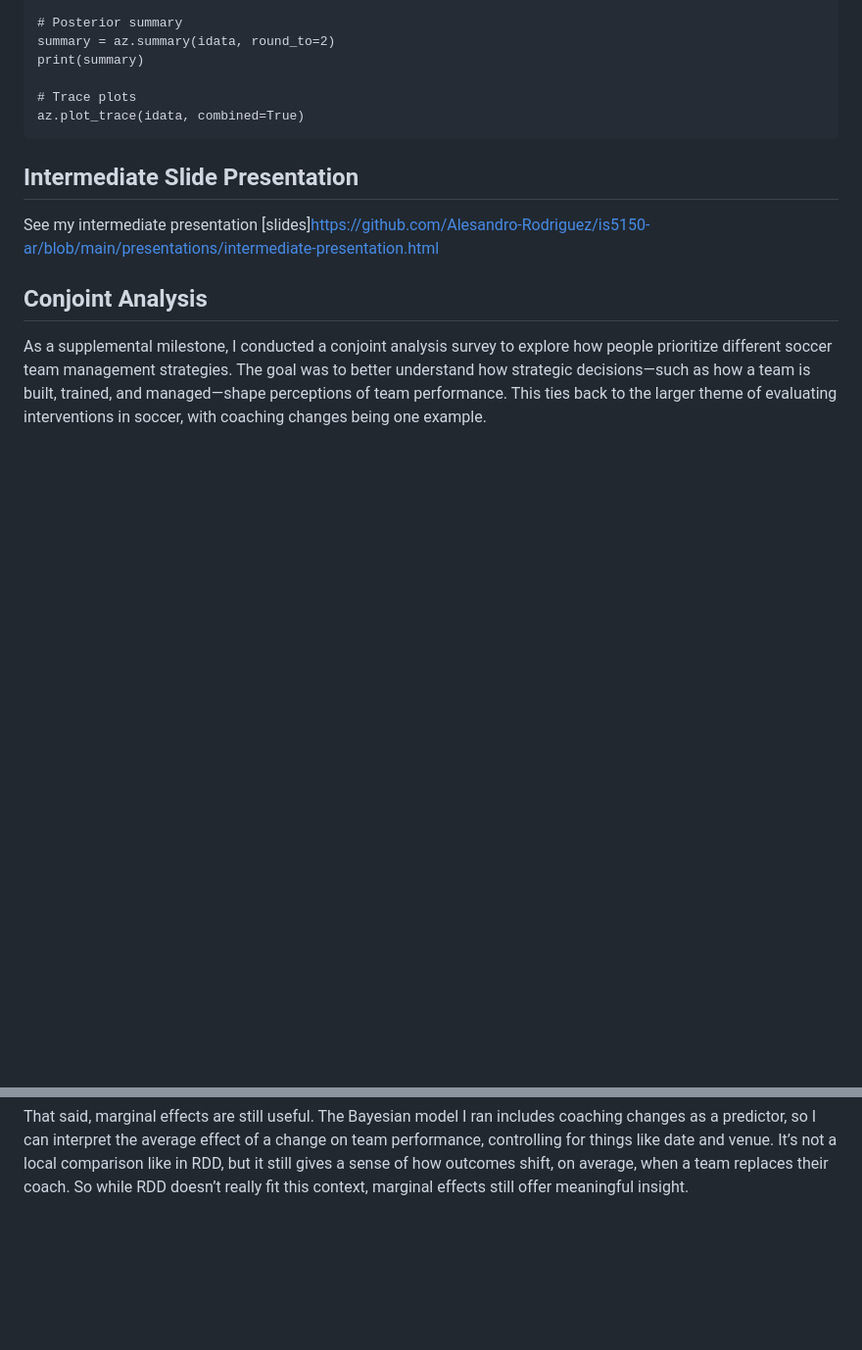
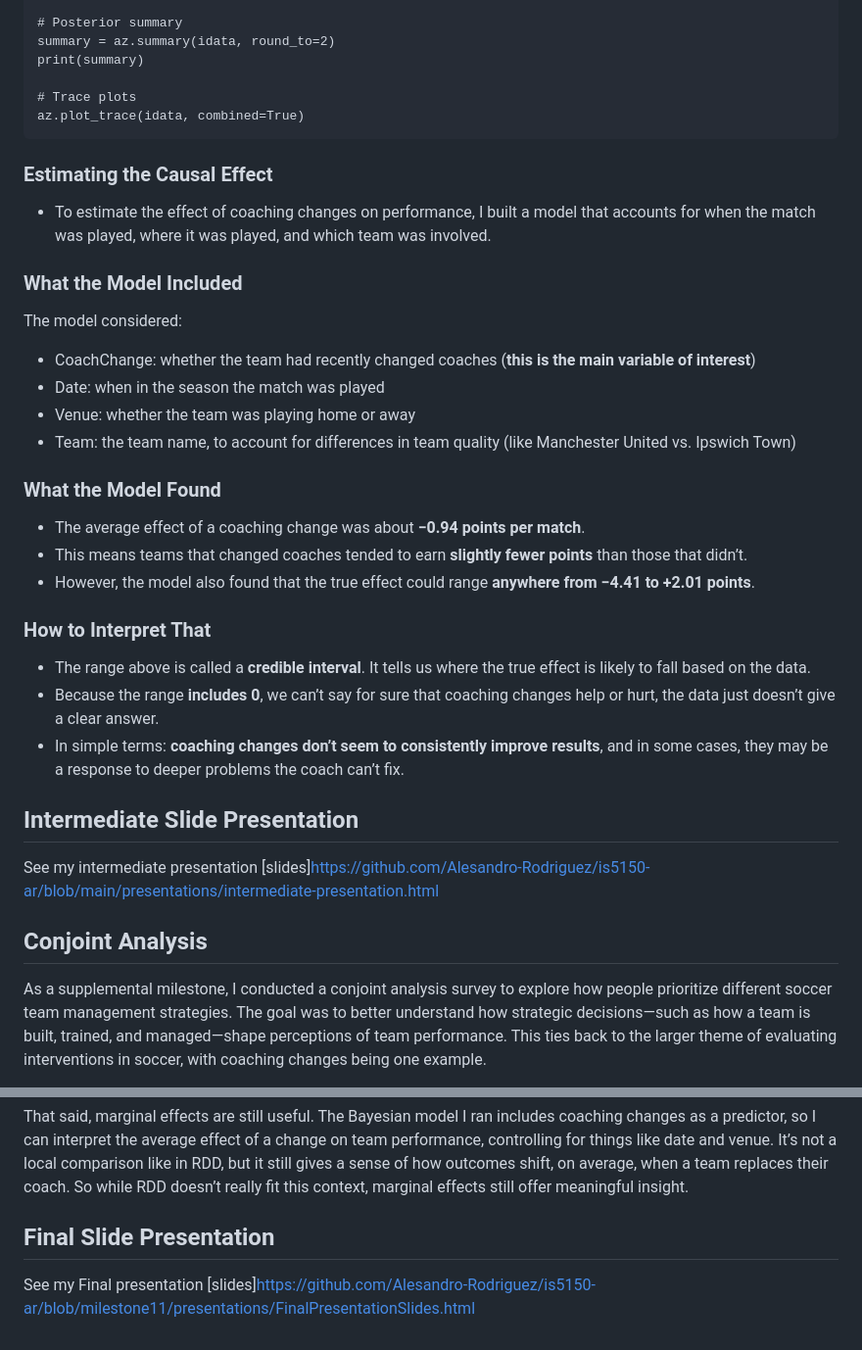
Before and after one commit to Alesandro-Rodriguez/is5150-ar, a Markdown page: writing/project-report.md, 2 parts joined by grey strips. Shown at 98% size. Drawn GitHub-style; blank space fills up the shorter version.

Commit message:
updated project repord md

```diff
--- a/writing/project-report.md
+++ b/writing/project-report.md
@@ -395,6 +395,42 @@ data-fig-align="center" />
     # Trace plots
     az.plot_trace(idata, combined=True)
 
+### Estimating the Causal Effect
+
+- To estimate the effect of coaching changes on performance, I built a
+  model that accounts for when the match was played, where it was
+  played, and which team was involved.
+
+### What the Model Included
+
+The model considered:
+
+- CoachChange: whether the team had recently changed coaches (**this is
+  the main variable of interest**)
+- Date: when in the season the match was played
+- Venue: whether the team was playing home or away
+- Team: the team name, to account for differences in team quality (like
+  Manchester United vs. Ipswich Town)
+
+### What the Model Found
+
+- The average effect of a coaching change was about **−0.94 points per
+  match**.
+- This means teams that changed coaches tended to earn **slightly fewer
+  points** than those that didn’t.
+- However, the model also found that the true effect could range
+  **anywhere from −4.41 to +2.01 points**.
+
+### How to Interpret That
+
+- The range above is called a **credible interval**. It tells us where
+  the true effect is likely to fall based on the data.
+- Because the range **includes 0**, we can’t say for sure that coaching
+  changes help or hurt, the data just doesn’t give a clear answer.
+- In simple terms: **coaching changes don’t seem to consistently improve
+  results**, and in some cases, they may be a response to deeper
+  problems the coach can’t fix.
+
 ## Intermediate Slide Presentation
 
 See my intermediate presentation
@@ -559,3 +595,8 @@ and venue. It’s not a local comparison like in RDD, but it still gives a
 sense of how outcomes shift, on average, when a team replaces their
 coach. So while RDD doesn’t really fit this context, marginal effects
 still offer meaningful insight.
+
+## Final Slide Presentation
+
+See my Final presentation
+\[slides\]https://github.com/Alesandro-Rodriguez/is5150-ar/blob/milestone11/presentations/FinalPresentationSlides.html
```
